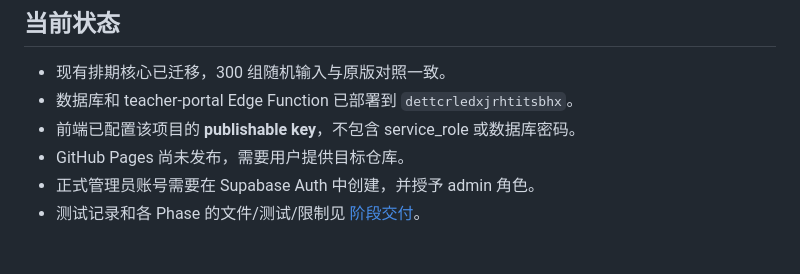
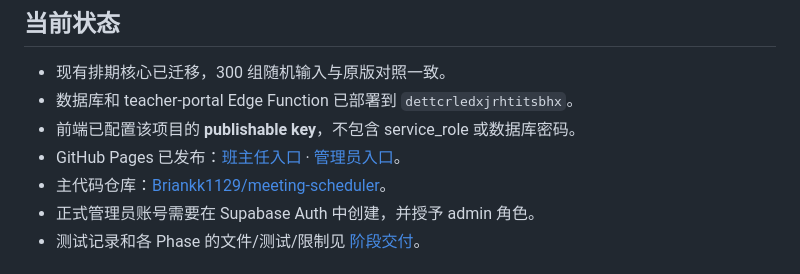
Before and after one commit to Briankk1129/meeting-scheduler, a Markdown page: README.md, the part around the change. Drawn GitHub-style.

Commit message:
Document verified GitHub Pages deployment and administrator setup [skip ci]

```diff
--- a/README.md
+++ b/README.md
@@ -7,7 +7,8 @@
 - 现有排期核心已迁移，300 组随机输入与原版对照一致。
 - 数据库和 teacher-portal Edge Function 已部署到 `dettcrledxjrhtitsbhx`。
 - 前端已配置该项目的 **publishable key**，不包含 service_role 或数据库密码。
-- GitHub Pages 尚未发布，需要用户提供目标仓库。
+- GitHub Pages 已发布：[班主任入口](https://briankk1129.github.io/meeting-scheduler/) · [管理员入口](https://briankk1129.github.io/meeting-scheduler/admin/)。
+- 主代码仓库：[Briankk1129/meeting-scheduler](https://github.com/Briankk1129/meeting-scheduler)。
 - 正式管理员账号需要在 Supabase Auth 中创建，并授予 admin 角色。
 - 测试记录和各 Phase 的文件/测试/限制见 [阶段交付](docs/PHASES.md)。
 
```
Also changed, not shown: docs/PHASES.md (+10 -2 lines).
